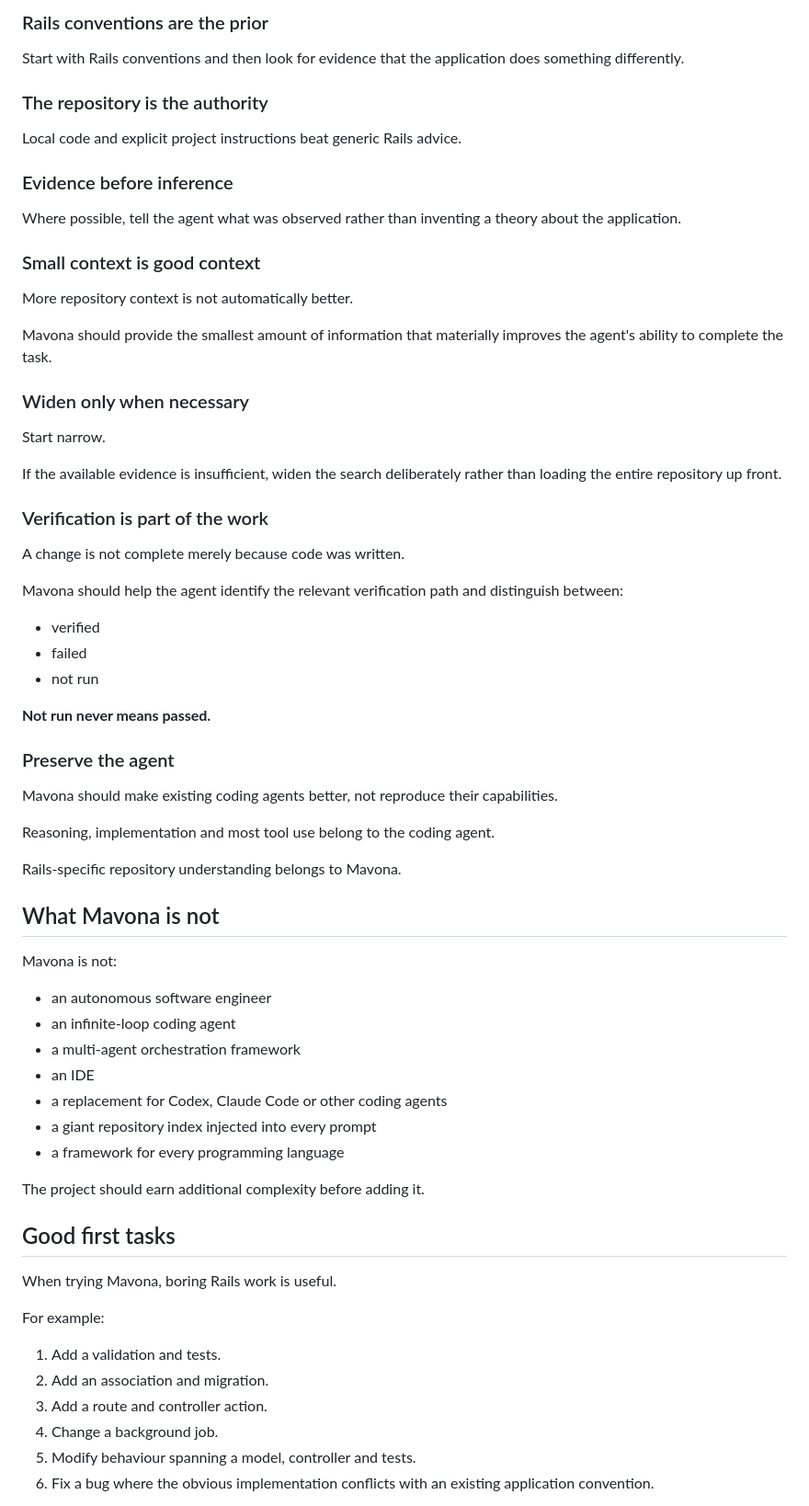
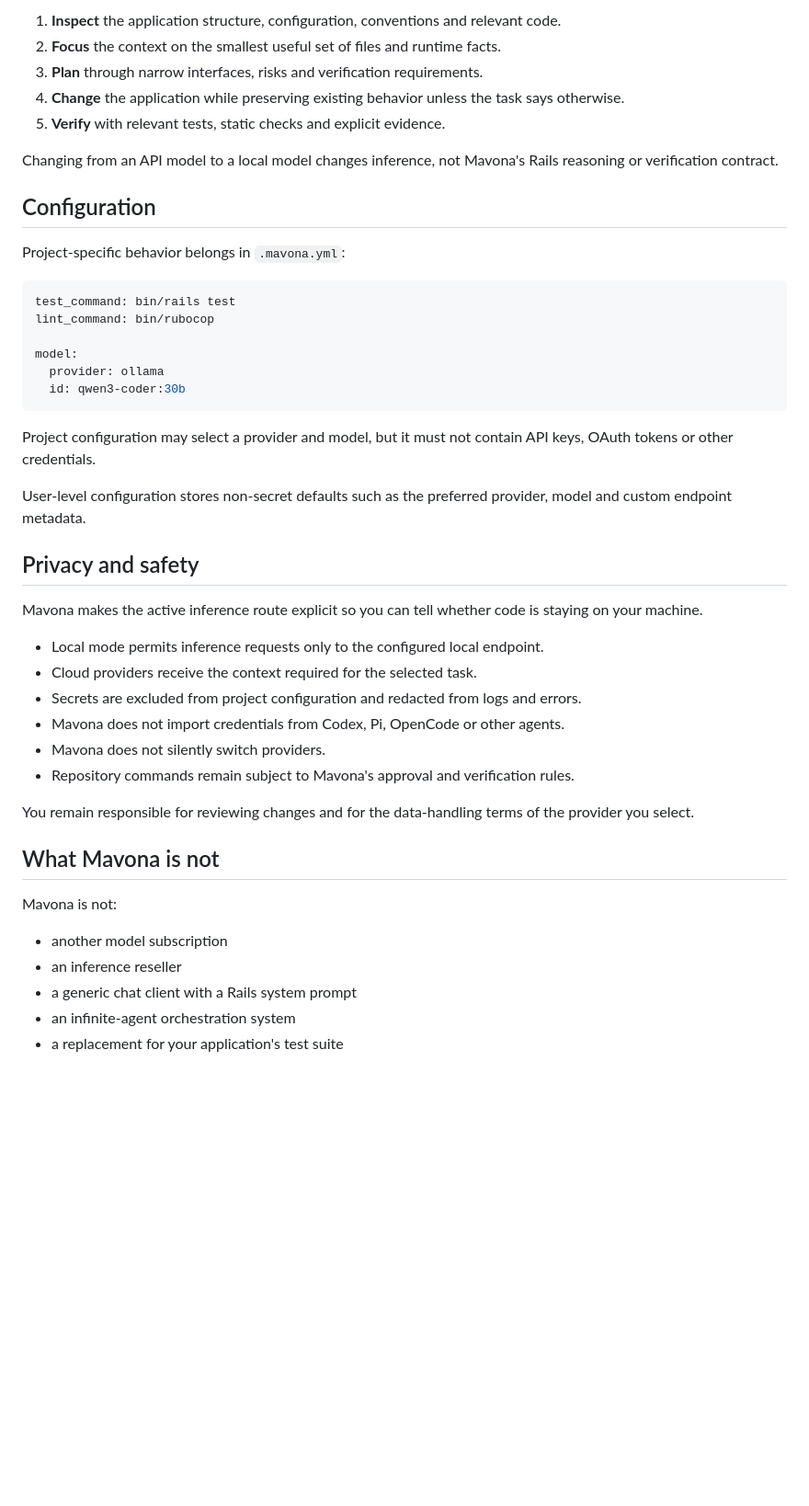
Before and after one commit to Doppp/mavona, a Markdown page: README.md, the part around one of its changes. Shown at 92% size. Drawn GitHub-style; blank space fills up the shorter version.

````diff
--- a/README.md
+++ b/README.md
@@ -213,72 +162,49 @@ Mavona is not currently trying to become a universal harness for every language
 
-### Rails conventions are the prior
+1. **Inspect** the application structure, configuration, conventions and relevant code.
+2. **Focus** the context on the smallest useful set of files and runtime facts.
+3. **Plan** through narrow interfaces, risks and verification requirements.
+4. **Change** the application while preserving existing behavior unless the task says otherwise.
+5. **Verify** with relevant tests, static checks and explicit evidence.
 
-Start with Rails conventions and then look for evidence that the application does something differently.
+Changing from an API model to a local model changes inference, not Mavona's Rails reasoning or verification contract.
 
-### The repository is the authority
+## Configuration
 
-Local code and explicit project instructions beat generic Rails advice.
+Project-specific behavior belongs in `.mavona.yml`:
 
-### Evidence before inference
+```yaml
+test_command: bin/rails test
+lint_command: bin/rubocop
 
-Where possible, tell the agent what was observed rather than inventing a theory about the application.
+model:
+  provider: ollama
+  id: qwen3-coder:30b
+```
 
-### Small context is good context
+Project configuration may select a provider and model, but it must not contain API keys, OAuth tokens or other credentials.
 
-More repository context is not automatically better.
+User-level configuration stores non-secret defaults such as the preferred provider, model and custom endpoint metadata.
 
-Mavona should provide the smallest amount of information that materially improves the agent's ability to complete the task.
+## Privacy and safety
 
-### Widen only when necessary
+Mavona makes the active inference route explicit so you can tell whether code is staying on your machine.
 
-Start narrow.
+- Local mode permits inference requests only to the configured local endpoint.
+- Cloud providers receive the context required for the selected task.
+- Secrets are excluded from project configuration and redacted from logs and errors.
+- Mavona does not import credentials from Codex, Pi, OpenCode or other agents.
+- Mavona does not silently switch providers.
+- Repository commands remain subject to Mavona's approval and verification rules.
 
-If the available evidence is insufficient, widen the search deliberately rather than loading the entire repository up front.
-
-### Verification is part of the work
-
-A change is not complete merely because code was written.
-
-Mavona should help the agent identify the relevant verification path and distinguish between:
-
-* verified
-* failed
-* not run
-
-**Not run never means passed.**
-
-### Preserve the agent
-
-Mavona should make existing coding agents better, not reproduce their capabilities.
-
-Reasoning, implementation and most tool use belong to the coding agent.
-
-Rails-specific repository understanding belongs to Mavona.
+You remain responsible for reviewing changes and for the data-handling terms of the provider you select.
 
 ## What Mavona is not
 
 Mavona is not:
 
-* an autonomous software engineer
-* an infinite-loop coding agent
-* a multi-agent orchestration framework
-* an IDE
-* a replacement for Codex, Claude Code or other coding agents
-* a giant repository index injected into every prompt
-* a framework for every programming language
+- another model subscription
+- an inference reseller
+- a generic chat client with a Rails system prompt
+- an infinite-agent orchestration system
+- a replacement for your application's test suite
 
-The project should earn additional complexity before adding it.
-
-## Good first tasks
-
-When trying Mavona, boring Rails work is useful.
-
-For example:
-
-1. Add a validation and tests.
-2. Add an association and migration.
-3. Add a route and controller action.
-4. Change a background job.
-5. Modify behaviour spanning a model, controller and tests.
-6. Fix a bug where the obvious implementation conflicts with an existing application convention.
-
````
Also changed, not shown: other parts of README.md (+105 -248 lines).
